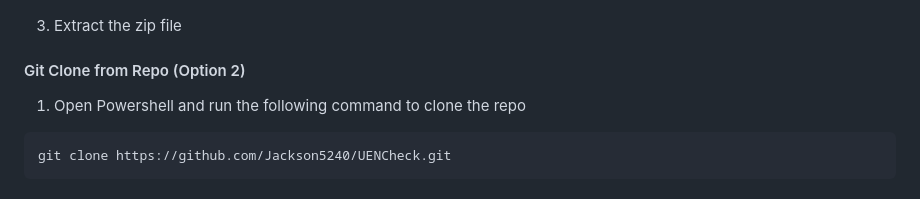
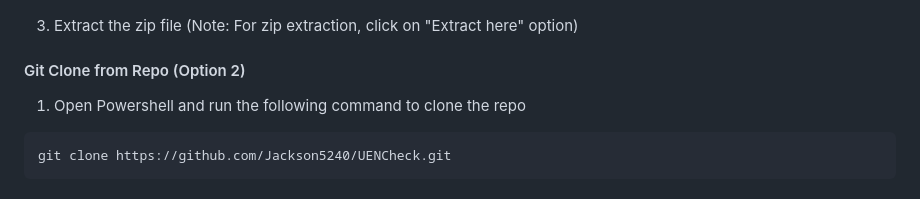
Before and after one commit to Jackson5240/UENCheck, a Markdown page: README.md, the part around the change. Drawn GitHub-style.

Commit message:
Update README.md
zip extraction option --> Click on "Extract here"

```diff
--- a/README.md
+++ b/README.md
@@ -38,7 +38,7 @@ This README has a clickable **Table of Contents**, section headers.
 
 ![Alt text](images/github_pull_proj.png)
 
-3) Extract the zip file
+3) Extract the zip file (Note: For zip extraction, click on "Extract here" option)
 
 #### Git Clone from Repo (Option 2)
 
```
